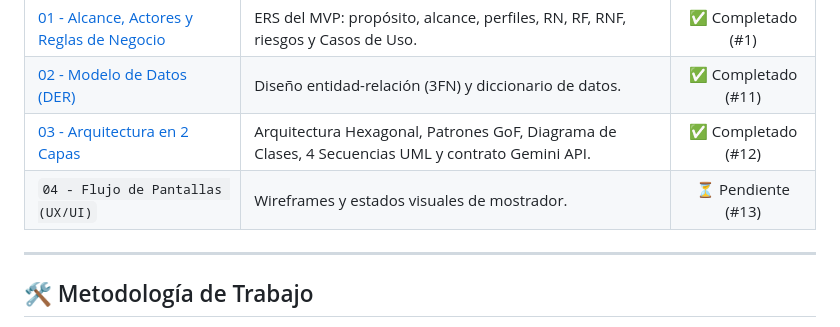
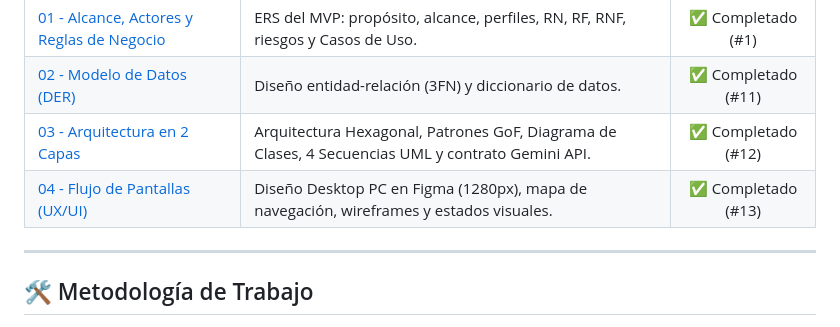
Before and after one commit to LisandroGomez-Dev/sistema-arqueo-caja, a Markdown page: README.md, the part around the change. Drawn GitHub-style.

Commit message:
docs(ux): diseñar flujo de pantallas Desktop PC en Figma y estados visuales
Closes #13

```diff
--- a/README.md
+++ b/README.md
@@ -26,7 +26,7 @@ En la mayoría de los comercios chicos y medianos, el cierre de caja sigue siend
 | [01 - Alcance, Actores y Reglas de Negocio](./docs/01-alcance-y-reglas.md) | ERS del MVP: propósito, alcance, perfiles, RN, RF, RNF, riesgos y Casos de Uso. | ✅ Completado (#1) |
 | [02 - Modelo de Datos (DER)](./docs/02-modelo-datos.md) | Diseño entidad-relación (3FN) y diccionario de datos. | ✅ Completado (#11) |
 | [03 - Arquitectura en 2 Capas](./docs/03-arquitectura-dos-capas.md) | Arquitectura Hexagonal, Patrones GoF, Diagrama de Clases, 4 Secuencias UML y contrato Gemini API. | ✅ Completado (#12) |
-| `04 - Flujo de Pantallas (UX/UI)` | Wireframes y estados visuales de mostrador. | ⏳ Pendiente (#13) |
+| [04 - Flujo de Pantallas (UX/UI)](./docs/04-flujo-pantallas.md) | Diseño Desktop PC en Figma (1280px), mapa de navegación, wireframes y estados visuales. | ✅ Completado (#13) |
 
 ---
 
```
Also changed, not shown: docs/04-flujo-pantallas.md (added, +218 -0 lines), docs/img/flujo-pantallas-figma.png (added).
